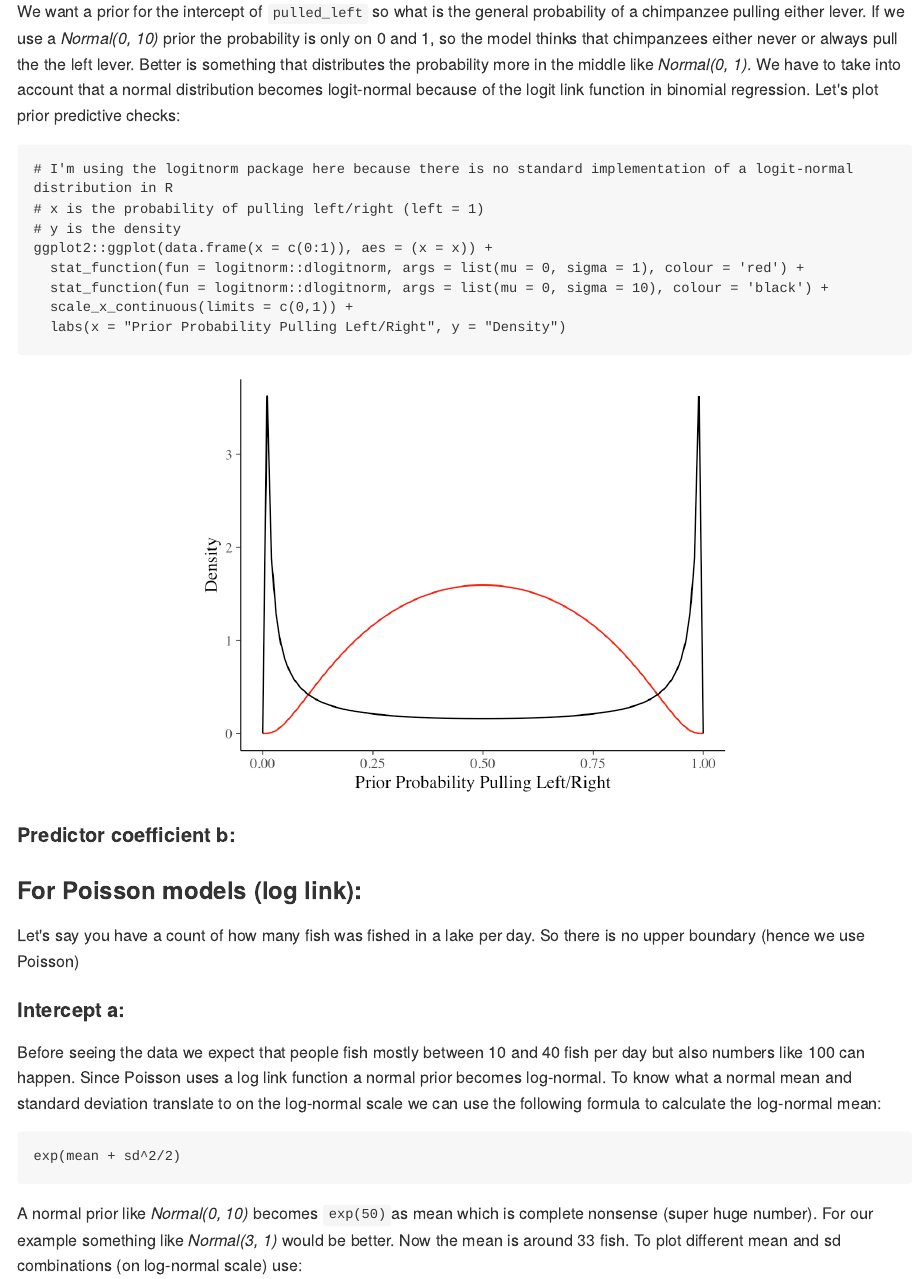
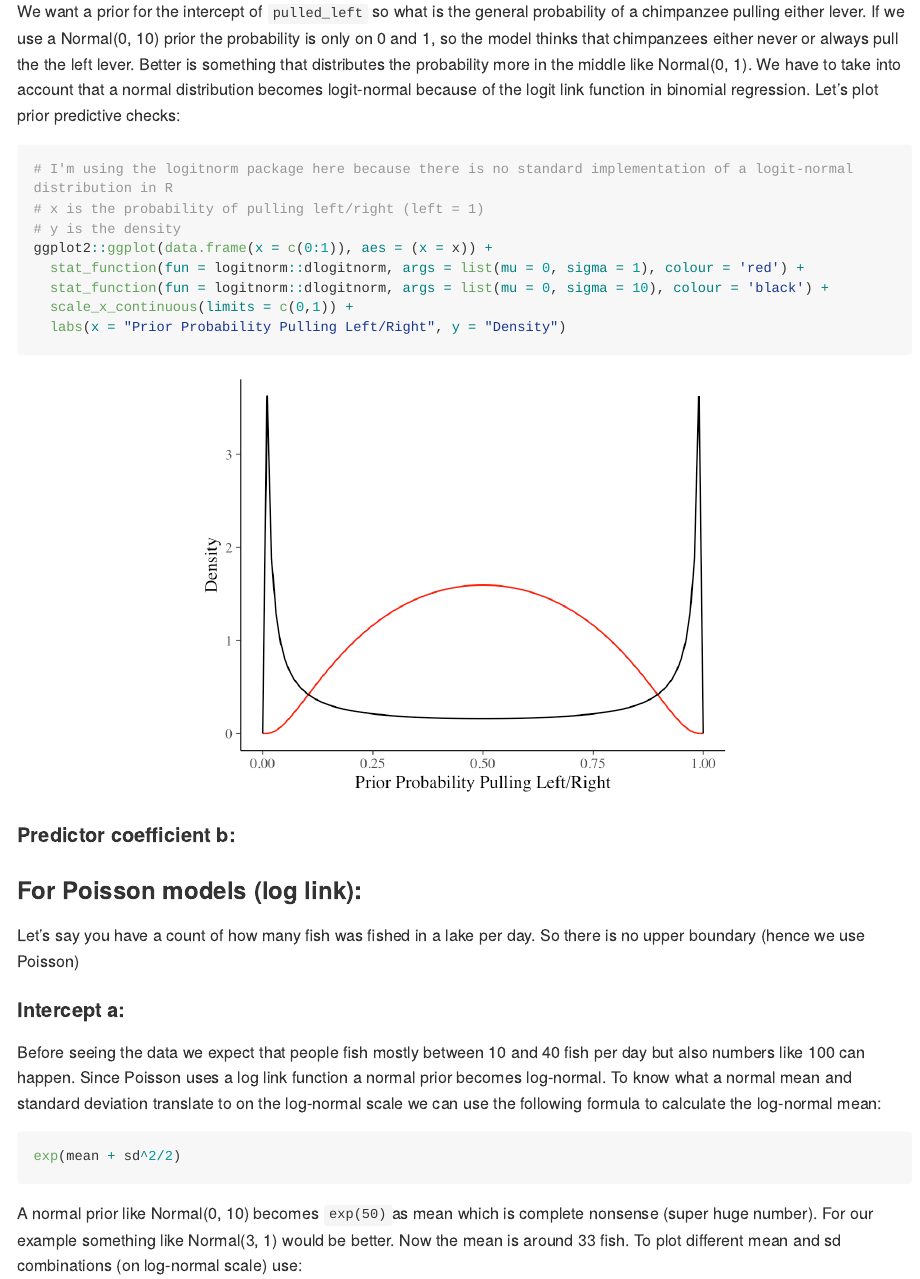
Before and after one commit to paul-grassl/custom_funs, an R Markdown document (knowledge_base.rmd): the page in a window 1100 px wide, from 400 px down. The pictures show the output file knowledge_base.md that the author committed with the source, drawn offline in the style of GitHub; long lines of code are wrapped.

Commit message:
fixed output format and deleted italic writting for distribution definitions

````diff
--- a/knowledge_base.rmd
+++ b/knowledge_base.rmd
@@ -1,7 +1,7 @@
 ---
 output:
   md_document:
-    variant: markdown
+    variant: gfm
 ---
 
 <!-- knowledge_base.md is generated from knowledge_base.Rmd. Please edit that file -->
@@ -35,7 +35,7 @@ set.seed(1234)
 As an example we choose the prosocial chimpanzees experiment from McElreath (Chapter Binomial regression p. 333). They sit in front of a table with two levers (left, right) and across the table sits either another chimpanzee or no one. One of the levers gives both chimanzees food, the other one only the chimpanzee that makes the decision/pulls the lever. The dependent variable is `pulled_left` (coding: left = 1, right = 0) with `prosocial_left` (coding: prosocial on the left = 1) and `condition` (featuring another chimpanzee on the other side = 1) as independent variables.
 
 #### Intercept a:
-We want a prior for the intercept of `pulled_left` so what is the general probability of a chimpanzee pulling either lever. If we use a _Normal(0, 10)_ prior the probability is only on 0 and 1, so the model thinks that chimpanzees either never or always pull the the left lever. Better is something that distributes the probability more in the middle like _Normal(0, 1)_. We have to take into account that a normal distribution becomes logit-normal because of the logit link function in binomial regression. Let's plot prior predictive checks:
+We want a prior for the intercept of `pulled_left` so what is the general probability of a chimpanzee pulling either lever. If we use a Normal(0, 10) prior the probability is only on 0 and 1, so the model thinks that chimpanzees either never or always pull the the left lever. Better is something that distributes the probability more in the middle like Normal(0, 1). We have to take into account that a normal distribution becomes logit-normal because of the logit link function in binomial regression. Let's plot prior predictive checks:
 ```{r}
 # I'm using the logitnorm package here because there is no standard implementation of a logit-normal distribution in R
 # x is the probability of pulling left/right (left = 1)
@@ -57,7 +57,7 @@ Before seeing the data we expect that people fish mostly between 10 and 40 fish
 ```{r, eval = F}
 exp(mean + sd^2/2)
 ```
-A normal prior like _Normal(0, 10)_ becomes `exp(50)`as mean which is complete nonsense (super huge number). For our example something like _Normal(3, 1)_ would be better. Now the mean is around 33 fish. To plot different mean and sd combinations (on log-normal scale) use:
+A normal prior like Normal(0, 10) becomes `exp(50)`as mean which is complete nonsense (super huge number). For our example something like Normal(3, 1) would be better. Now the mean is around 33 fish. To plot different mean and sd combinations (on log-normal scale) use:
 ```{r}
 # y just the prob density
 ggplot2::ggplot(data.frame(x = c(0:200)), aes = (x = x)) +
````
Also changed, not shown: knowledge_base.md.
